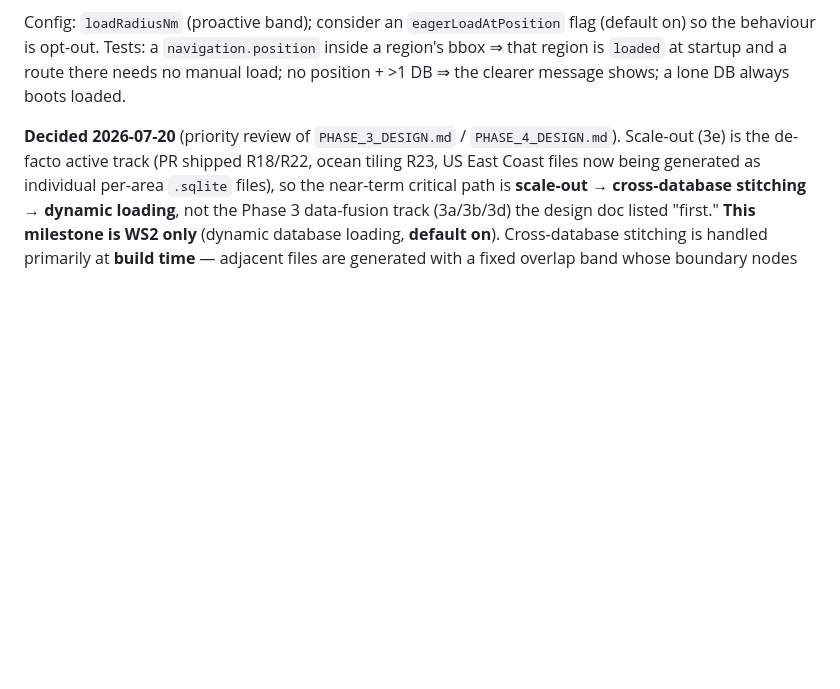
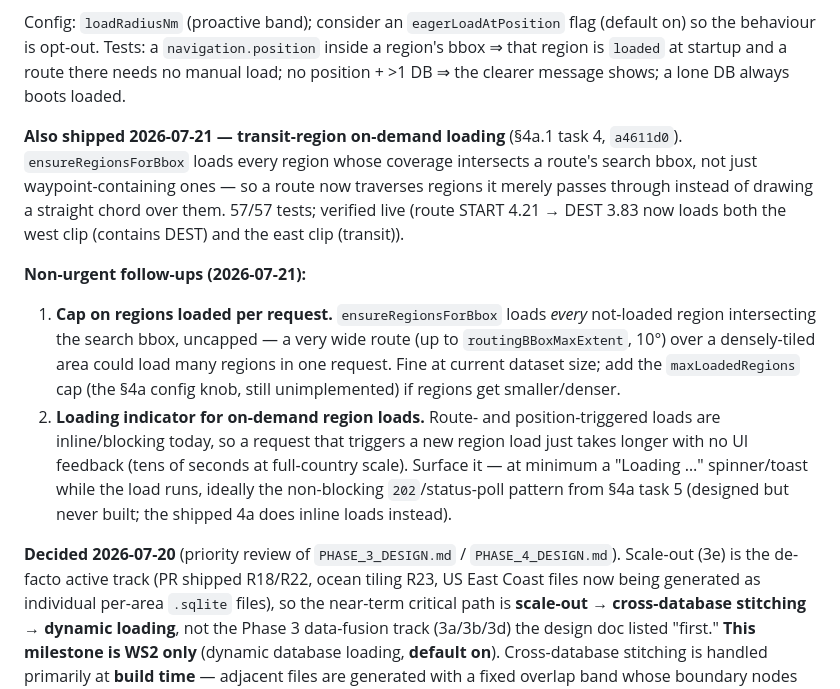
Before and after one commit to marcelrv/signalk-routeiq, a Markdown page: ROUTEIQ_NEXT_PHASES.md, the part around the change. Rendered like a GitHub page; blank space fills up the shorter version.

Commit message:
Note transit-region loading shipped + two non-urgent follow-ups (load cap, loading indicator)
Signed-off-by: Marcel Verpaalen <marcel@verpaalen.com>

```diff
--- a/ROUTEIQ_NEXT_PHASES.md
+++ b/ROUTEIQ_NEXT_PHASES.md
@@ -84,6 +84,29 @@ flag (default on) so the behaviour is opt-out. Tests: a `navigation.position`
 inside a region's bbox ⇒ that region is `loaded` at startup and a route
 there needs no manual load; no position + >1 DB ⇒ the clearer message
 shows; a lone DB always boots loaded.
+
+**Also shipped 2026-07-21 — transit-region on-demand loading** (§4a.1 task 4,
+`a4611d0`). `ensureRegionsForBbox` loads every region whose coverage
+intersects a route's search bbox, not just waypoint-containing ones — so a
+route now traverses regions it merely passes through instead of drawing a
+straight chord over them. 57/57 tests; verified live (route START 4.21 → DEST
+3.83 now loads both the west clip (contains DEST) and the east clip (transit)).
+
+**Non-urgent follow-ups (2026-07-21):**
+
+1. **Cap on regions loaded per request.** `ensureRegionsForBbox` loads *every*
+   not-loaded region intersecting the search bbox, uncapped — a very wide
+   route (up to `routingBBoxMaxExtent`, 10°) over a densely-tiled area could
+   load many regions in one request. Fine at current dataset size; add the
+   `maxLoadedRegions` cap (the §4a config knob, still unimplemented) if
+   regions get smaller/denser.
+2. **Loading indicator for on-demand region loads.** Route- and
+   position-triggered loads are inline/blocking today, so a request that
+   triggers a new region load just takes longer with no UI feedback (tens of
+   seconds at full-country scale). Surface it — at minimum a "Loading
+   <region>…" spinner/toast while the load runs, ideally the non-blocking
+   `202`/status-poll pattern from §4a task 5 (designed but never built; the
+   shipped 4a does inline loads instead).
 
 **Decided 2026-07-20** (priority review of `PHASE_3_DESIGN.md` /
 `PHASE_4_DESIGN.md`). Scale-out (3e) is the de-facto active track (PR
```
